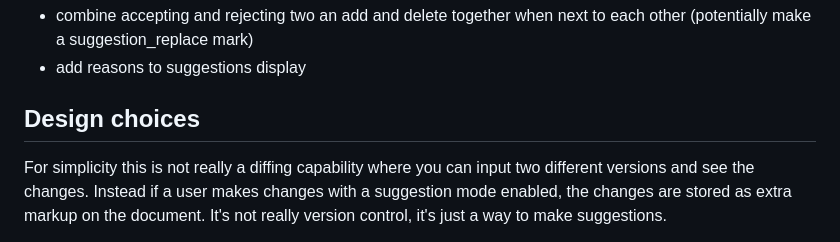
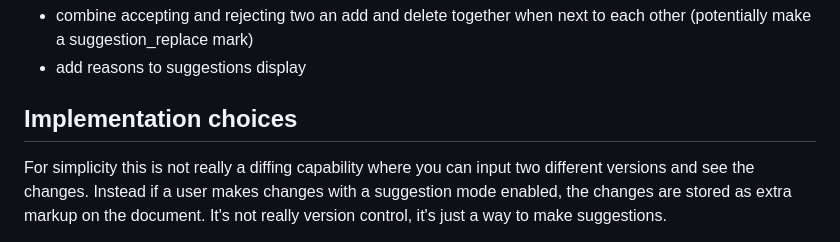
Before and after one commit to davefowler/prosemirror-suggestion-mode-examples, a Markdown page: README.md, the part around the change. Drawn GitHub-style.

Commit message:
readme inc

```diff
--- a/README.md
+++ b/README.md
@@ -178,7 +178,7 @@ http://localhost:8080
 - combine accepting and rejecting two an add and delete together when next to each other (potentially make a suggestion_replace mark)
 - add reasons to suggestions display
 
-## Design choices
+## Implementation choices
 
 For simplicity this is not really a diffing capability where you can input two different versions and see the changes.  Instead if a user makes changes with a suggestion mode enabled, the changes are stored as extra markup on the document.  It's not really version control, it's just a way to make suggestions.
 
```
